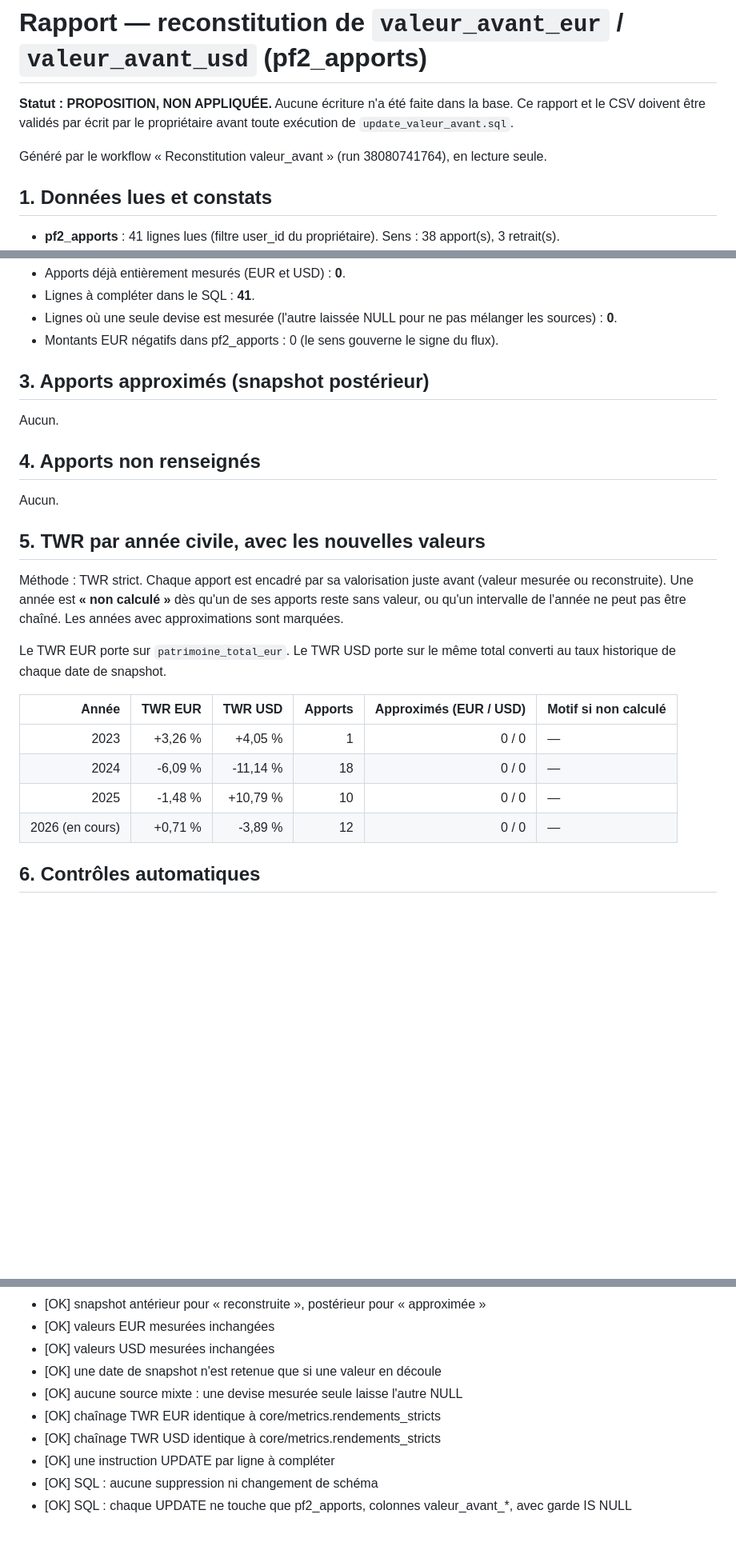
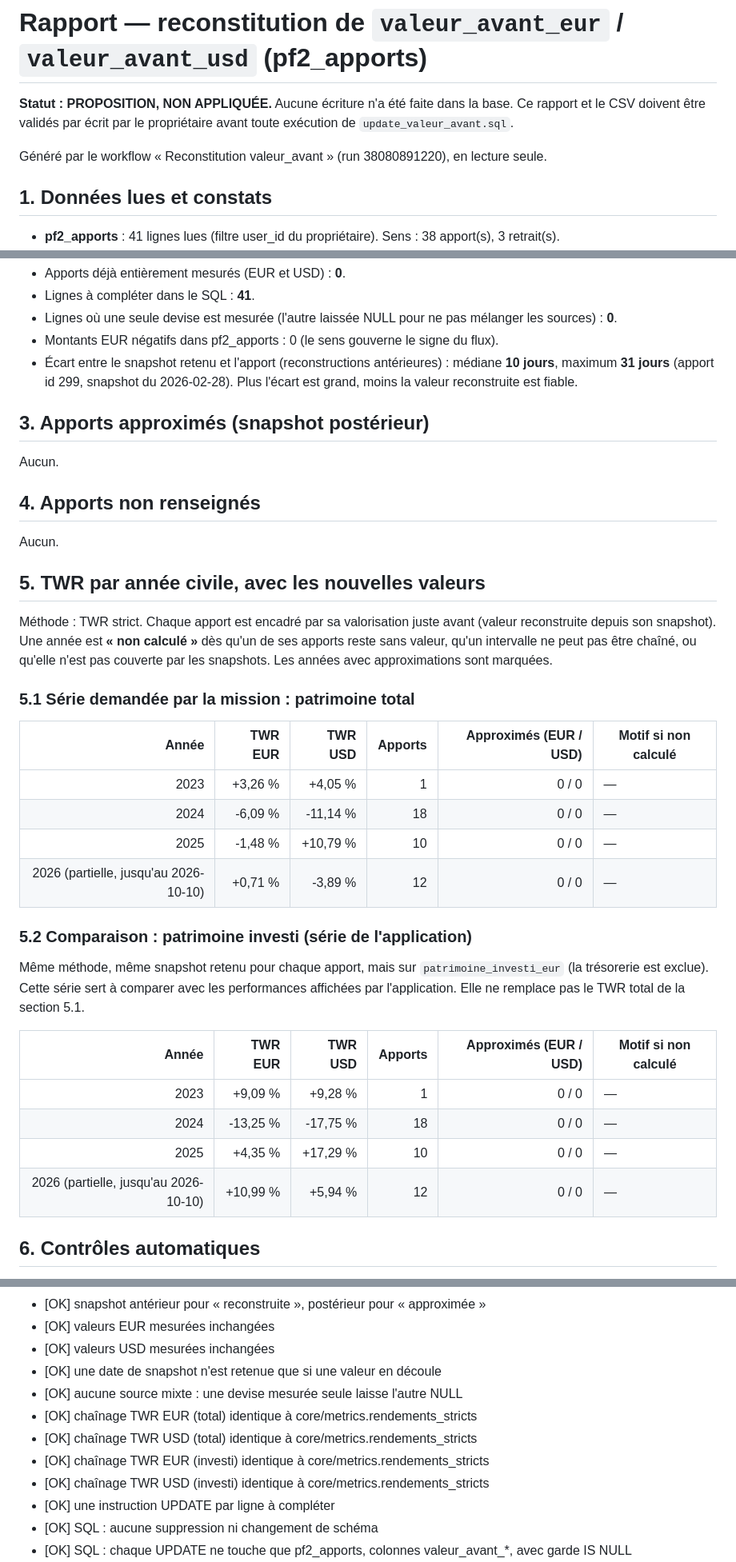
Before and after one commit to flaviensaillard/MonPortefeuille2, a Markdown page: donnees-reconstituees/RAPPORT.md, 3 parts joined by grey strips. Shown at 80% size. Drawn GitHub-style; blank space fills up the shorter version.

Commit message:
valeur_avant : fichiers de contrôle regénérés (lecture seule, aucune écriture en base)

```diff
--- a/donnees-reconstituees/RAPPORT.md
+++ b/donnees-reconstituees/RAPPORT.md
@@ -2,7 +2,7 @@
 
 **Statut : PROPOSITION, NON APPLIQUÉE.** Aucune écriture n'a été faite dans la base. Ce rapport et le CSV doivent être validés par écrit par le propriétaire avant toute exécution de `update_valeur_avant.sql`.
 
-Généré par le workflow « Reconstitution valeur_avant » (run 38080741764), en lecture seule.
+Généré par le workflow « Reconstitution valeur_avant » (run 38080891220), en lecture seule.
 
 ## 1. Données lues et constats
 
@@ -28,6 +28,7 @@ Généré par le workflow « Reconstitution valeur_avant » (run 38080741764), e
 - Lignes à compléter dans le SQL : **41**.
 - Lignes où une seule devise est mesurée (l'autre laissée NULL pour ne pas mélanger les sources) : **0**.
 - Montants EUR négatifs dans pf2_apports : 0 (le sens gouverne le signe du flux).
+- Écart entre le snapshot retenu et l'apport (reconstructions antérieures) : médiane **10 jours**, maximum **31 jours** (apport id 299, snapshot du 2026-02-28). Plus l'écart est grand, moins la valeur reconstruite est fiable.
 
 ## 3. Apports approximés (snapshot postérieur)
 
@@ -39,16 +40,27 @@ Aucun.
 
 ## 5. TWR par année civile, avec les nouvelles valeurs
 
-Méthode : TWR strict. Chaque apport est encadré par sa valorisation juste avant (valeur mesurée ou reconstruite). Une année est **« non calculé »** dès qu'un de ses apports reste sans valeur, ou qu'un intervalle de l'année ne peut pas être chaîné. Les années avec approximations sont marquées.
+Méthode : TWR strict. Chaque apport est encadré par sa valorisation juste avant (valeur reconstruite depuis son snapshot). Une année est **« non calculé »** dès qu'un de ses apports reste sans valeur, qu'un intervalle ne peut pas être chaîné, ou qu'elle n'est pas couverte par les snapshots. Les années avec approximations sont marquées.
 
-Le TWR EUR porte sur `patrimoine_total_eur`. Le TWR USD porte sur le même total converti au taux historique de chaque date de snapshot.
+### 5.1 Série demandée par la mission : patrimoine total
 
 | Année | TWR EUR | TWR USD | Apports | Approximés (EUR / USD) | Motif si non calculé |
 |---:|---:|---:|---:|---:|---|
 | 2023 | +3,26 % | +4,05 % | 1 | 0 / 0 | — |
 | 2024 | -6,09 % | -11,14 % | 18 | 0 / 0 | — |
 | 2025 | -1,48 % | +10,79 % | 10 | 0 / 0 | — |
-| 2026 (en cours) | +0,71 % | -3,89 % | 12 | 0 / 0 | — |
+| 2026 (partielle, jusqu'au 2026-10-10) | +0,71 % | -3,89 % | 12 | 0 / 0 | — |
+
+### 5.2 Comparaison : patrimoine investi (série de l'application)
+
+Même méthode, même snapshot retenu pour chaque apport, mais sur `patrimoine_investi_eur` (la trésorerie est exclue). Cette série sert à comparer avec les performances affichées par l'application. Elle ne remplace pas le TWR total de la section 5.1.
+
+| Année | TWR EUR | TWR USD | Apports | Approximés (EUR / USD) | Motif si non calculé |
+|---:|---:|---:|---:|---:|---|
+| 2023 | +9,09 % | +9,28 % | 1 | 0 / 0 | — |
+| 2024 | -13,25 % | -17,75 % | 18 | 0 / 0 | — |
+| 2025 | +4,35 % | +17,29 % | 10 | 0 / 0 | — |
+| 2026 (partielle, jusqu'au 2026-10-10) | +10,99 % | +5,94 % | 12 | 0 / 0 | — |
 
 ## 6. Contrôles automatiques
 
@@ -63,8 +75,10 @@ Le TWR EUR porte sur `patrimoine_total_eur`. Le TWR USD porte sur le même total
 - [OK] valeurs USD mesurées inchangées
 - [OK] une date de snapshot n'est retenue que si une valeur en découle
 - [OK] aucune source mixte : une devise mesurée seule laisse l'autre NULL
-- [OK] chaînage TWR EUR identique à core/metrics.rendements_stricts
-- [OK] chaînage TWR USD identique à core/metrics.rendements_stricts
+- [OK] chaînage TWR EUR (total) identique à core/metrics.rendements_stricts
+- [OK] chaînage TWR USD (total) identique à core/metrics.rendements_stricts
+- [OK] chaînage TWR EUR (investi) identique à core/metrics.rendements_stricts
+- [OK] chaînage TWR USD (investi) identique à core/metrics.rendements_stricts
 - [OK] une instruction UPDATE par ligne à compléter
 - [OK] SQL : aucune suppression ni changement de schéma
 - [OK] SQL : chaque UPDATE ne touche que pf2_apports, colonnes valeur_avant_*, avec garde IS NULL
```
